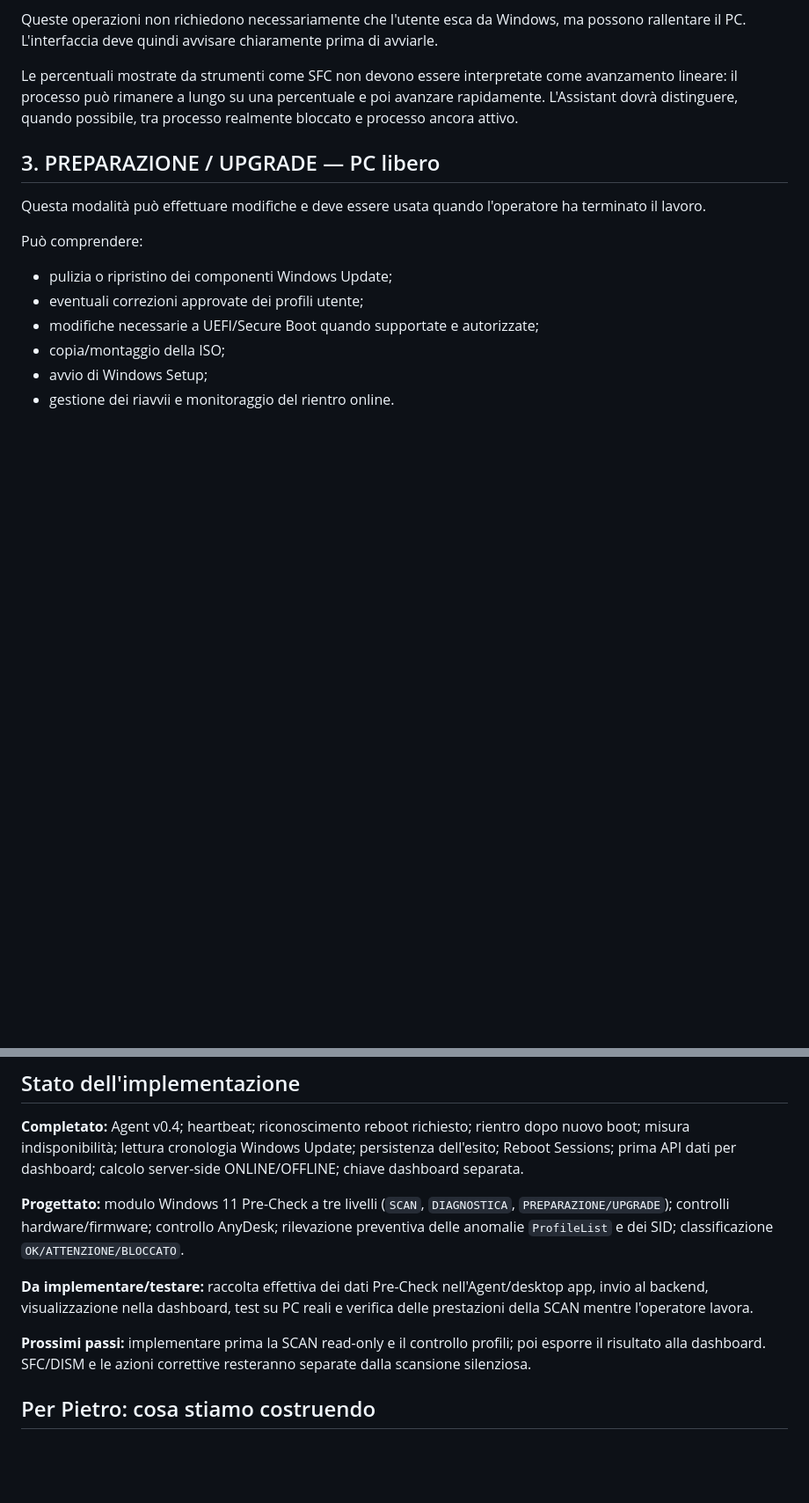
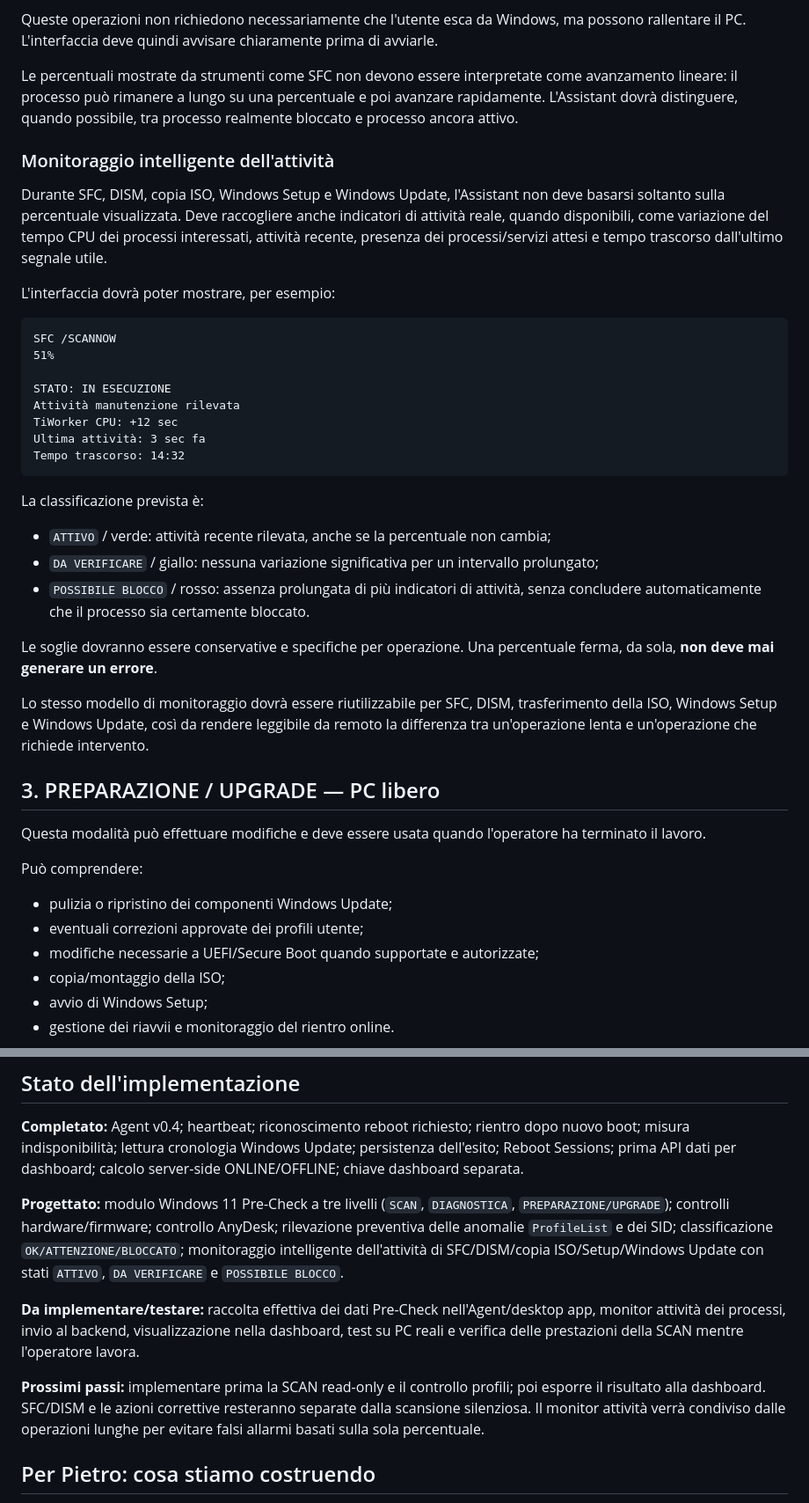
Before and after one commit to v0rtecs/-w11-upgrade-assistant, a Markdown page: docs/MONITOR-GUIDA.md, 2 parts joined by grey strips. Shown at 88% size. Rendered like a GitHub page; blank space fills up the shorter version.

Commit message:
docs: add activity-aware progress monitoring for diagnostics

````diff
--- a/docs/MONITOR-GUIDA.md
+++ b/docs/MONITOR-GUIDA.md
@@ -79,6 +79,33 @@ Comprende i controlli della SCAN e può aggiungere verifiche che usano CPU e dis
 Queste operazioni non richiedono necessariamente che l'utente esca da Windows, ma possono rallentare il PC. L'interfaccia deve quindi avvisare chiaramente prima di avviarle.
 
 Le percentuali mostrate da strumenti come SFC non devono essere interpretate come avanzamento lineare: il processo può rimanere a lungo su una percentuale e poi avanzare rapidamente. L'Assistant dovrà distinguere, quando possibile, tra processo realmente bloccato e processo ancora attivo.
+
+### Monitoraggio intelligente dell'attività
+
+Durante SFC, DISM, copia ISO, Windows Setup e Windows Update, l'Assistant non deve basarsi soltanto sulla percentuale visualizzata. Deve raccogliere anche indicatori di attività reale, quando disponibili, come variazione del tempo CPU dei processi interessati, attività recente, presenza dei processi/servizi attesi e tempo trascorso dall'ultimo segnale utile.
+
+L'interfaccia dovrà poter mostrare, per esempio:
+
+```text
+SFC /SCANNOW
+51%
+
+STATO: IN ESECUZIONE
+Attività manutenzione rilevata
+TiWorker CPU: +12 sec
+Ultima attività: 3 sec fa
+Tempo trascorso: 14:32
+```
+
+La classificazione prevista è:
+
+- `ATTIVO` / verde: attività recente rilevata, anche se la percentuale non cambia;
+- `DA VERIFICARE` / giallo: nessuna variazione significativa per un intervallo prolungato;
+- `POSSIBILE BLOCCO` / rosso: assenza prolungata di più indicatori di attività, senza concludere automaticamente che il processo sia certamente bloccato.
+
+Le soglie dovranno essere conservative e specifiche per operazione. Una percentuale ferma, da sola, **non deve mai generare un errore**.
+
+Lo stesso modello di monitoraggio dovrà essere riutilizzabile per SFC, DISM, trasferimento della ISO, Windows Setup e Windows Update, così da rendere leggibile da remoto la differenza tra un'operazione lenta e un'operazione che richiede intervento.
 
 ## 3. PREPARAZIONE / UPGRADE — PC libero
 
@@ -178,11 +205,11 @@ La chiave reale non va inserita nel repository.
 
 **Completato:** Agent v0.4; heartbeat; riconoscimento reboot richiesto; rientro dopo nuovo boot; misura indisponibilità; lettura cronologia Windows Update; persistenza dell'esito; Reboot Sessions; prima API dati per dashboard; calcolo server-side ONLINE/OFFLINE; chiave dashboard separata.
 
-**Progettato:** modulo Windows 11 Pre-Check a tre livelli (`SCAN`, `DIAGNOSTICA`, `PREPARAZIONE/UPGRADE`); controlli hardware/firmware; controllo AnyDesk; rilevazione preventiva delle anomalie `ProfileList` e dei SID; classificazione `OK/ATTENZIONE/BLOCCATO`.
+**Progettato:** modulo Windows 11 Pre-Check a tre livelli (`SCAN`, `DIAGNOSTICA`, `PREPARAZIONE/UPGRADE`); controlli hardware/firmware; controllo AnyDesk; rilevazione preventiva delle anomalie `ProfileList` e dei SID; classificazione `OK/ATTENZIONE/BLOCCATO`; monitoraggio intelligente dell'attività di SFC/DISM/copia ISO/Setup/Windows Update con stati `ATTIVO`, `DA VERIFICARE` e `POSSIBILE BLOCCO`.
 
-**Da implementare/testare:** raccolta effettiva dei dati Pre-Check nell'Agent/desktop app, invio al backend, visualizzazione nella dashboard, test su PC reali e verifica delle prestazioni della SCAN mentre l'operatore lavora.
+**Da implementare/testare:** raccolta effettiva dei dati Pre-Check nell'Agent/desktop app, monitor attività dei processi, invio al backend, visualizzazione nella dashboard, test su PC reali e verifica delle prestazioni della SCAN mentre l'operatore lavora.
 
-**Prossimi passi:** implementare prima la SCAN read-only e il controllo profili; poi esporre il risultato alla dashboard. SFC/DISM e le azioni correttive resteranno separate dalla scansione silenziosa.
+**Prossimi passi:** implementare prima la SCAN read-only e il controllo profili; poi esporre il risultato alla dashboard. SFC/DISM e le azioni correttive resteranno separate dalla scansione silenziosa. Il monitor attività verrà condiviso dalle operazioni lunghe per evitare falsi allarmi basati sulla sola percentuale.
 
 ## Per Pietro: cosa stiamo costruendo
 
````
